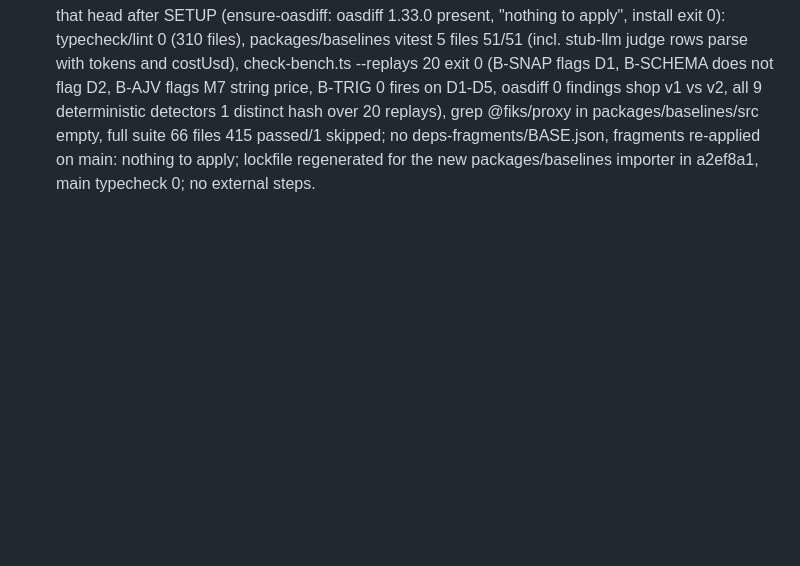
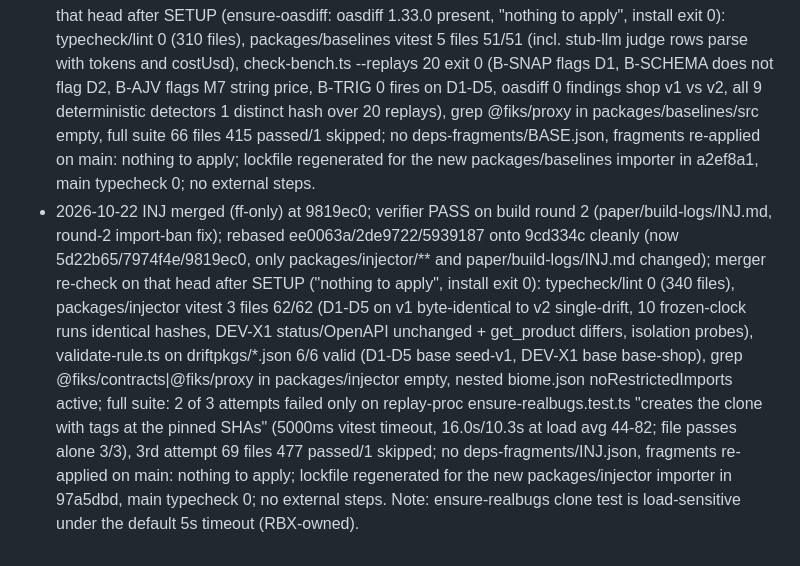
Before and after one commit to vats98754/fiks, a Markdown page: PROGRESS.md, the part around the change. Drawn GitHub-style; blank space fills up the shorter version.

Commit message:
PROGRESS: paper build log, INJ merged
Co-Authored-By: Claude Opus 5.5 <noreply@anthropic.com>

```diff
--- a/PROGRESS.md
+++ b/PROGRESS.md
@@ -67,3 +67,4 @@ Six rounds. The verifier attacked the repair gates as an adversarial agent and f
 - 2026-10-22 PREREG merged (ff-only) at c980341; verifier PASS on build round 1 (paper/build-logs/PREREG.md "Acceptance evidence (round 1)"); rebased ce78219/76174d1 onto 67ac4b0 cleanly (now fe51859/c980341, only paper/prereg/** and paper/build-logs/PREREG.md changed); merger re-check on that head after SETUP ("nothing to apply", install exit 0, no lockfile change): typecheck/lint 0 (258 files), check-ledger --selftest 16/16 PASS, check-ledger on the real empty ledger PASS (0 of 11 freezes), build-registry --dry-run 48/48 listed paths blob id == git ls-tree -r HEAD PASS, check-prereg PASS (all rule classes ok, 17 constants, 13 open FILL slots as intended pre-F4b/F5) and --selftest 10/10, tsc -p paper/prereg/tsconfig.json 0, paper/prereg vitest 4 files 34/34, full suite 54 files 320 passed/1 skipped; no deps-fragments/PREREG.json, fragments re-applied on main: nothing to apply, no lockfile change, main typecheck 0; no external steps (no tags; prereg-v1 is F5, later).
 - 2026-10-22 LLMR merged (ff-only) at 085baa2; verifier PASS on build round 1 (paper/build-logs/LLMR.md "Acceptance evidence (round 1)"); rebased efafd83 onto b1524f5 cleanly (now 085baa2, only packages/llm/** and paper/build-logs/LLMR.md changed); merger re-check on that head after SETUP ("nothing to apply", install exit 0): typecheck/lint 0 (282 files), packages/llm vitest 7 files 44/44 (cap classifier: usage-limit -> cap, plain 429 -> rate_limit, cap text wins over status 429; session transcript settingSources [] / given cwd / disallowedTools WebFetch,WebSearch; live-lock one holder, second --run waits, stale reported exit 3; FIKS_LLM_FORBID throws LlmForbiddenError with mocked query/fetch never called), grep ANTHROPIC_API_KEY|@anthropic-ai/sdk in packages/llm/src empty, probe --concurrency 1,2,4 --dry --out $TMPDIR exit 0 and --validate valid (fiks-throughput/1, ollama section measured), git status --porcelain paper/results empty, ollama smoke (qwen2.5:7b-instruct at pinned digest; ollama serve started for the check and stopped after) JSON chat parsed + tool loop add -> 5555, full suite 61 files 364 passed/1 skipped; [LIVE] Claude smoke not re-run by the merger (verifier-round evidence: 5/5 JSON via live-lock); no deps-fragments/LLMR.json, fragments re-applied on main: nothing to apply; lockfile regenerated for the new packages/llm importer in 9a84f71, main typecheck 0; no external steps.
 - 2026-10-22 BASE merged (ff-only) at bf83f18; verifier PASS on build round 1 (paper/build-logs/BASE.md "Acceptance evidence (round 1)"); rebased 1dbda0d onto 2b3152f cleanly (now bf83f18, only packages/baselines/** and paper/build-logs/BASE.md changed); merger re-check on that head after SETUP (ensure-oasdiff: oasdiff 1.33.0 present, "nothing to apply", install exit 0): typecheck/lint 0 (310 files), packages/baselines vitest 5 files 51/51 (incl. stub-llm judge rows parse with tokens and costUsd), check-bench.ts --replays 20 exit 0 (B-SNAP flags D1, B-SCHEMA does not flag D2, B-AJV flags M7 string price, B-TRIG 0 fires on D1-D5, oasdiff 0 findings shop v1 vs v2, all 9 deterministic detectors 1 distinct hash over 20 replays), grep @fiks/proxy in packages/baselines/src empty, full suite 66 files 415 passed/1 skipped; no deps-fragments/BASE.json, fragments re-applied on main: nothing to apply; lockfile regenerated for the new packages/baselines importer in a2ef8a1, main typecheck 0; no external steps.
+- 2026-10-22 INJ merged (ff-only) at 9819ec0; verifier PASS on build round 2 (paper/build-logs/INJ.md, round-2 import-ban fix); rebased ee0063a/2de9722/5939187 onto 9cd334c cleanly (now 5d22b65/7974f4e/9819ec0, only packages/injector/** and paper/build-logs/INJ.md changed); merger re-check on that head after SETUP ("nothing to apply", install exit 0): typecheck/lint 0 (340 files), packages/injector vitest 3 files 62/62 (D1-D5 on v1 byte-identical to v2 single-drift, 10 frozen-clock runs identical hashes, DEV-X1 status/OpenAPI unchanged + get_product differs, isolation probes), validate-rule.ts on driftpkgs/*.json 6/6 valid (D1-D5 base seed-v1, DEV-X1 base base-shop), grep @fiks/contracts|@fiks/proxy in packages/injector empty, nested biome.json noRestrictedImports active; full suite: 2 of 3 attempts failed only on replay-proc ensure-realbugs.test.ts "creates the clone with tags at the pinned SHAs" (5000ms vitest timeout, 16.0s/10.3s at load avg 44-82; file passes alone 3/3), 3rd attempt 69 files 477 passed/1 skipped; no deps-fragments/INJ.json, fragments re-applied on main: nothing to apply; lockfile regenerated for the new packages/injector importer in 97a5dbd, main typecheck 0; no external steps. Note: ensure-realbugs clone test is load-sensitive under the default 5s timeout (RBX-owned).
```
